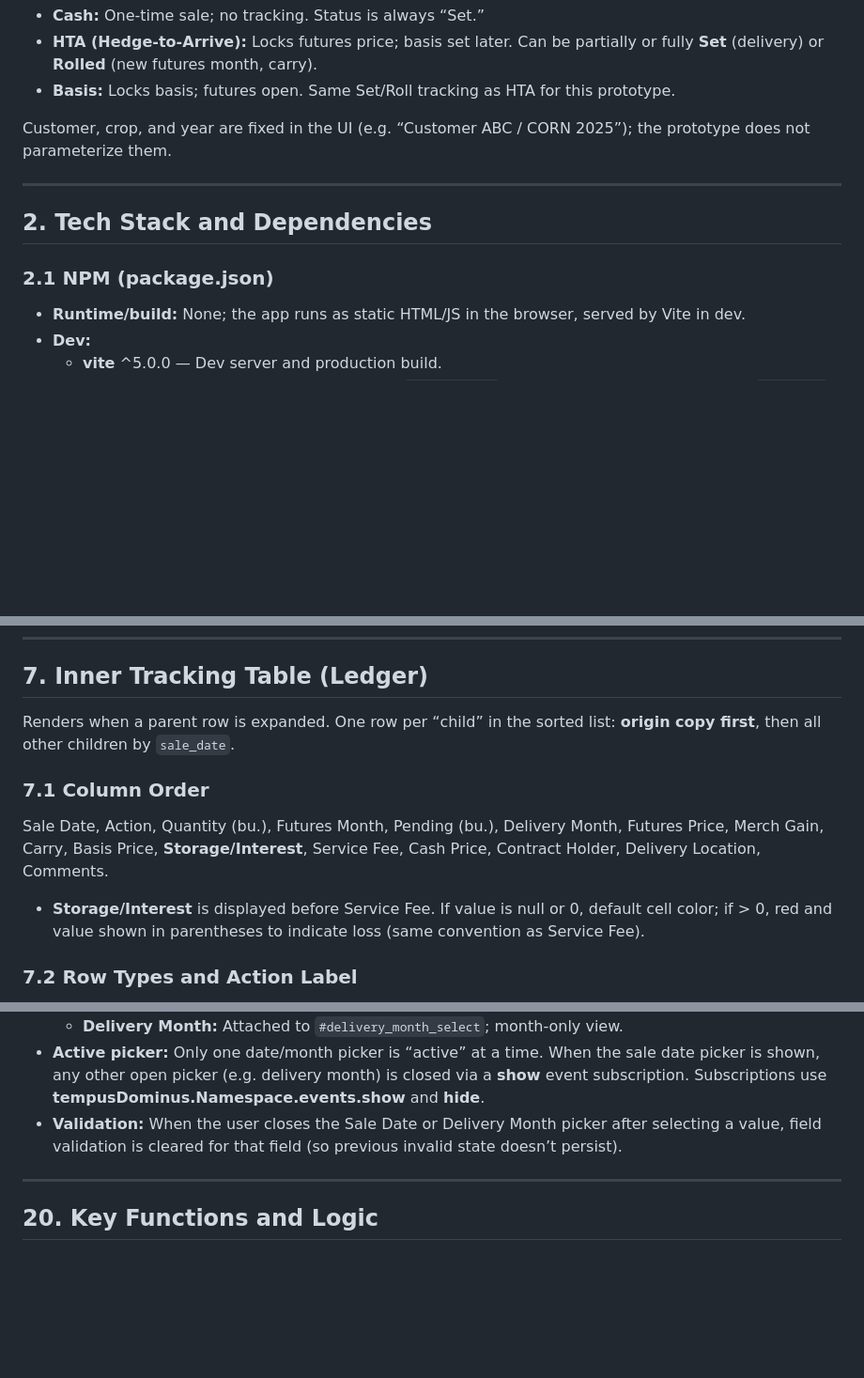
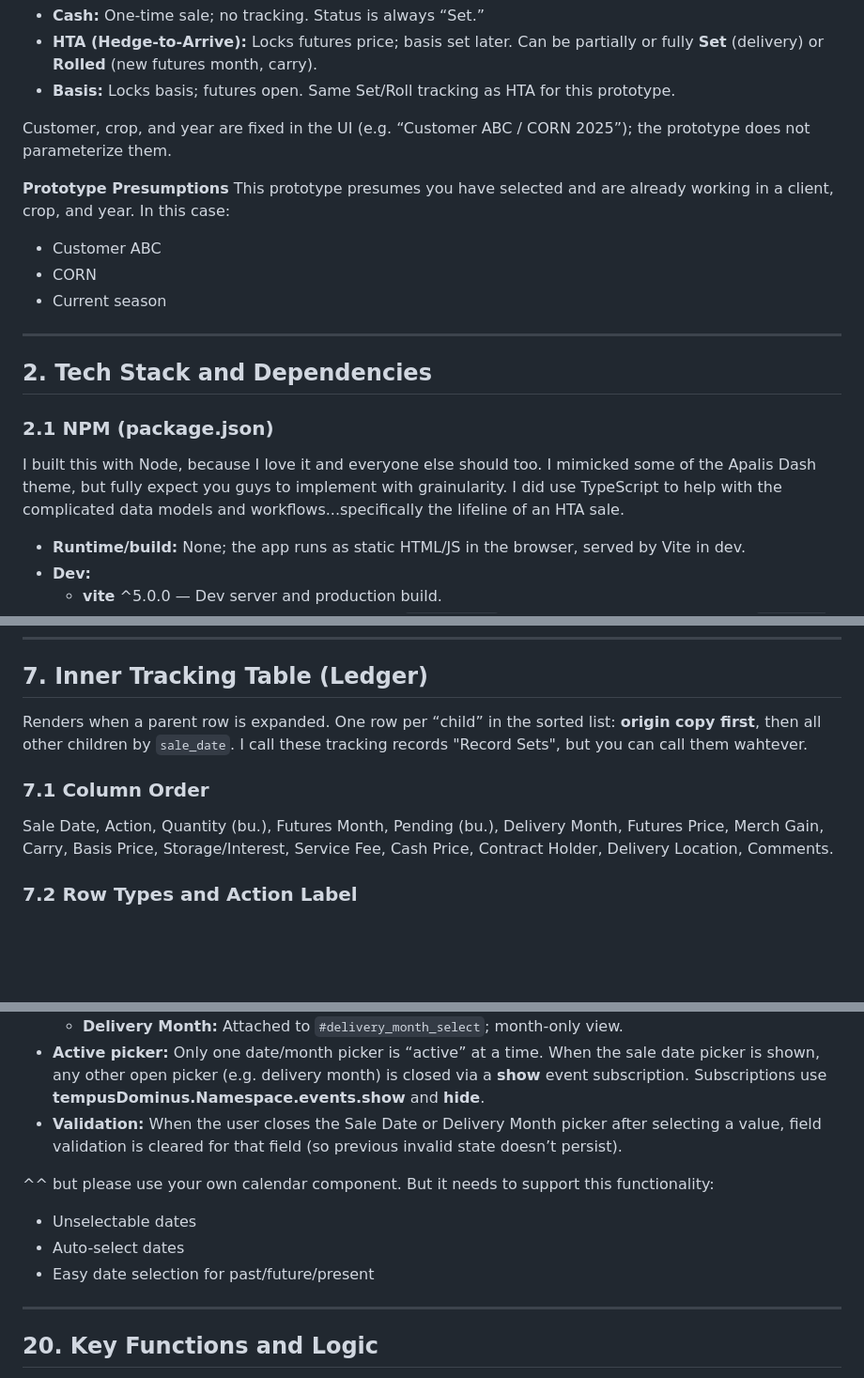
Before and after one commit to apalis-mlockett/sales-entry-prototype, a Markdown page: README.md, 3 parts joined by grey strips. Shown at 94% size. Rendered like a GitHub page; blank space fills up the shorter version.

```diff
--- a/README.md
+++ b/README.md
@@ -55,11 +55,20 @@ The app is a **grain sales entry and tracking** prototype. Users can:
 
 Customer, crop, and year are fixed in the UI (e.g. “Customer ABC / CORN 2025”); the prototype does not parameterize them.
 
+**Prototype Presumptions**
+This prototype presumes you have selected and are already working in a client, crop, and year.  In this case:
+
+- Customer ABC
+- CORN
+- Current season
+
 ---
 
 ## 2. Tech Stack and Dependencies
 
 ### 2.1 NPM (package.json)
+
+I built this with Node, because I love it and everyone else should too.  I mimicked some of the Apalis Dash theme, but fully expect you guys to implement with grainularity.  I did use TypeScript to help with the complicated data models and workflows...specifically the lifeline of an HTA sale.
 
 - **Runtime/build:** None; the app runs as static HTML/JS in the browser, served by Vite in dev.
 - **Dev:**
@@ -237,13 +248,11 @@ All children (and a copy of the origin for display) are sorted by `sale_date` (o
 
 ## 7. Inner Tracking Table (Ledger)
 
-Renders when a parent row is expanded. One row per “child” in the sorted list: **origin copy first**, then all other children by `sale_date`.
+Renders when a parent row is expanded. One row per “child” in the sorted list: **origin copy first**, then all other children by `sale_date`.  I call these tracking records "Record Sets", but you can call them wahtever.
 
 ### 7.1 Column Order
 
-Sale Date, Action, Quantity (bu.), Futures Month, Pending (bu.), Delivery Month, Futures Price, Merch Gain, Carry, Basis Price, **Storage/Interest**, Service Fee, Cash Price, Contract Holder, Delivery Location, Comments.
-
-- **Storage/Interest** is displayed before Service Fee. If value is null or 0, default cell color; if &gt; 0, red and value shown in parentheses to indicate loss (same convention as Service Fee).
+Sale Date, Action, Quantity (bu.), Futures Month, Pending (bu.), Delivery Month, Futures Price, Merch Gain, Carry, Basis Price, Storage/Interest, Service Fee, Cash Price, Contract Holder, Delivery Location, Comments.
 
 ### 7.2 Row Types and Action Label
 
@@ -432,6 +443,12 @@ with the following nuances:
   - **Delivery Month:** Attached to `#delivery_month_select`; month-only view.
 - **Active picker:** Only one date/month picker is “active” at a time. When the sale date picker is shown, any other open picker (e.g. delivery month) is closed via a **show** event subscription. Subscriptions use **tempusDominus.Namespace.events.show** and **hide**.
 - **Validation:** When the user closes the Sale Date or Delivery Month picker after selecting a value, field validation is cleared for that field (so previous invalid state doesn’t persist).
+
+^^ but please use your own calendar component.  But it needs to support this functionality:
+
+- Unselectable dates
+- Auto-select dates
+- Easy date selection for past/future/present
 
 ---
 
```
Also changed, not shown: other parts of README.md (+10 -4 lines).
